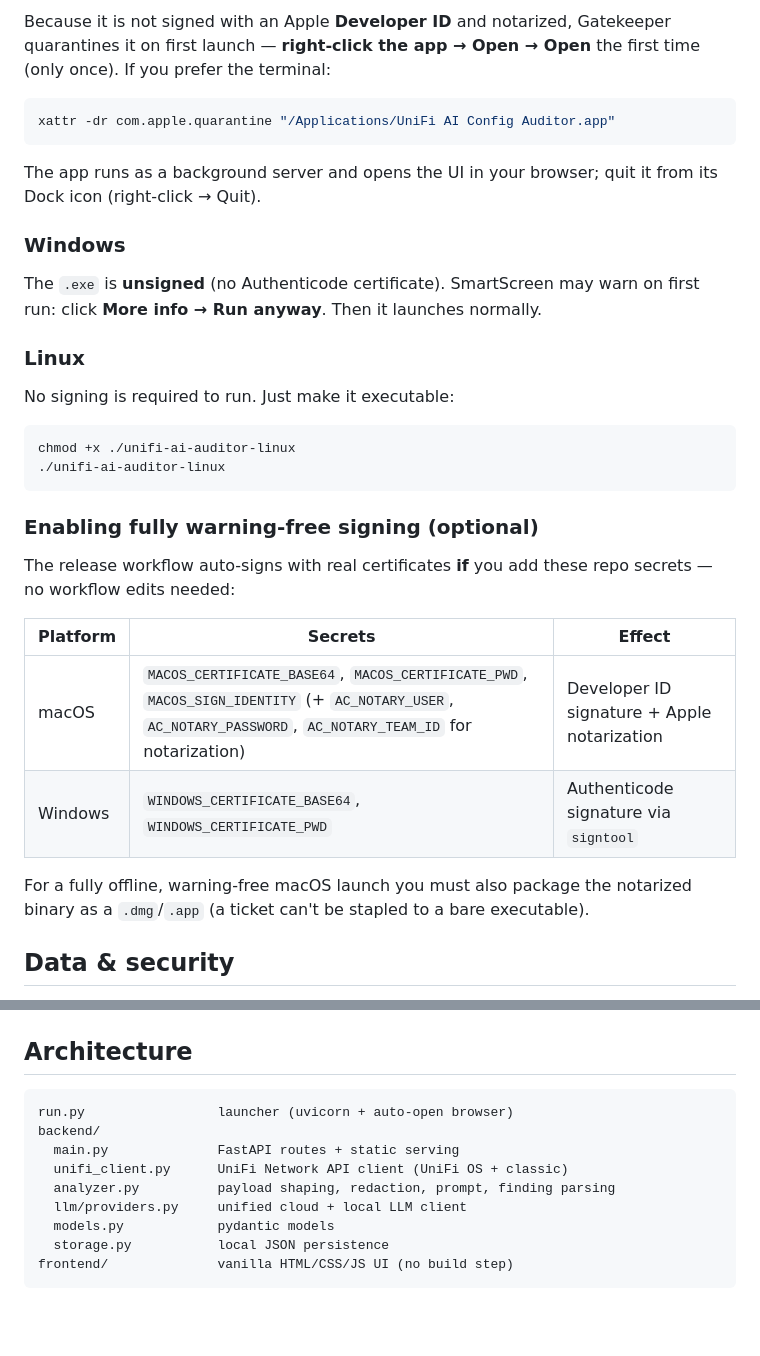
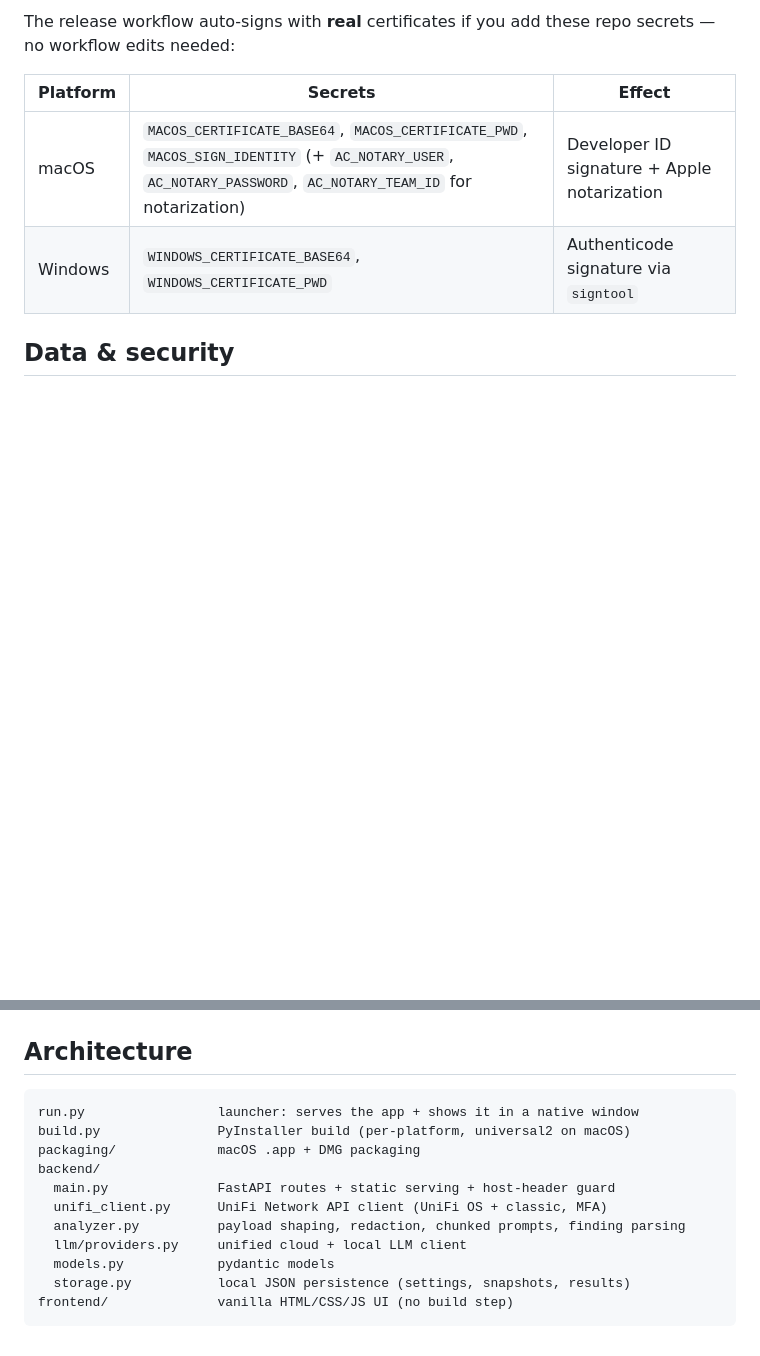
Before and after one commit to focher/unifi-ai-config, a Markdown page: README.md, 2 parts joined by grey strips. GitHub-like rendering; blank space fills up the shorter version.

````diff
--- a/README.md
+++ b/README.md
@@ -88,38 +151,11 @@ build (Apple Silicon + Intel) and is **ad-hoc signed** (valid, not "damaged").
 
-Because it is not signed with an Apple **Developer ID** and notarized, Gatekeeper
-quarantines it on first launch — **right-click the app → Open → Open** the first
-time (only once). If you prefer the terminal:
-
-```bash
-xattr -dr com.apple.quarantine "/Applications/UniFi AI Config Auditor.app"
-```
-
-The app runs as a background server and opens the UI in your browser; quit it from
-its Dock icon (right-click → Quit).
-
-### Windows
-The `.exe` is **unsigned** (no Authenticode certificate). SmartScreen may warn on
-first run: click **More info → Run anyway**. Then it launches normally.
-
-### Linux
-No signing is required to run. Just make it executable:
-
-```bash
-chmod +x ./unifi-ai-auditor-linux
-./unifi-ai-auditor-linux
-```
-
-### Enabling fully warning-free signing (optional)
-The release workflow auto-signs with real certificates **if** you add these repo
-secrets — no workflow edits needed:
+The release workflow auto-signs with **real** certificates if you add these repo secrets
+— no workflow edits needed:
 
 | Platform | Secrets | Effect |
 |----------|---------|--------|
 | macOS    | `MACOS_CERTIFICATE_BASE64`, `MACOS_CERTIFICATE_PWD`, `MACOS_SIGN_IDENTITY` (+ `AC_NOTARY_USER`, `AC_NOTARY_PASSWORD`, `AC_NOTARY_TEAM_ID` for notarization) | Developer ID signature + Apple notarization |
 | Windows  | `WINDOWS_CERTIFICATE_BASE64`, `WINDOWS_CERTIFICATE_PWD` | Authenticode signature via `signtool` |
-
-For a fully offline, warning-free macOS launch you must also package the notarized
-binary as a `.dmg`/`.app` (a ticket can't be stapled to a bare executable).
 
 ## Data & security
 
@@ -154,13 +190,15 @@ pip-audit -r requirements.txt
 ## Architecture
 
 ```
-run.py                 launcher (uvicorn + auto-open browser)
+run.py                 launcher: serves the app + shows it in a native window
+build.py               PyInstaller build (per-platform, universal2 on macOS)
+packaging/             macOS .app + DMG packaging
 backend/
-  main.py              FastAPI routes + static serving
-  unifi_client.py      UniFi Network API client (UniFi OS + classic)
-  analyzer.py          payload shaping, redaction, prompt, finding parsing
+  main.py              FastAPI routes + static serving + host-header guard
+  unifi_client.py      UniFi Network API client (UniFi OS + classic, MFA)
+  analyzer.py          payload shaping, redaction, chunked prompts, finding parsing
   llm/providers.py     unified cloud + local LLM client
   models.py            pydantic models
-  storage.py           local JSON persistence
+  storage.py           local JSON persistence (settings, snapshots, results)
 frontend/              vanilla HTML/CSS/JS UI (no build step)
 ```
````
Also changed, not shown: other parts of README.md (+104 -41 lines).
